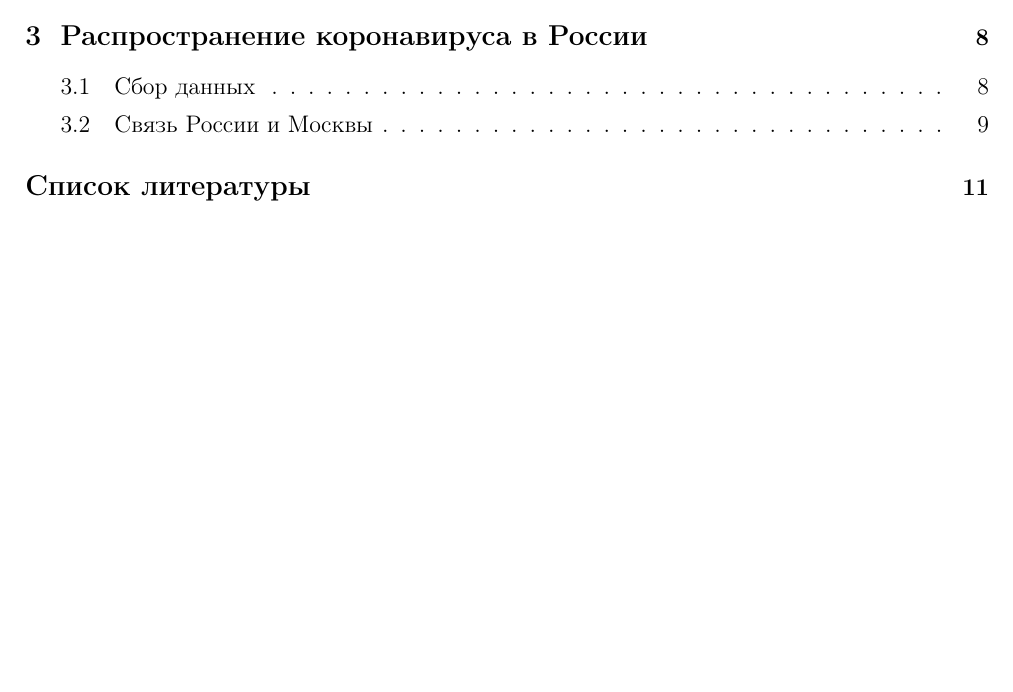
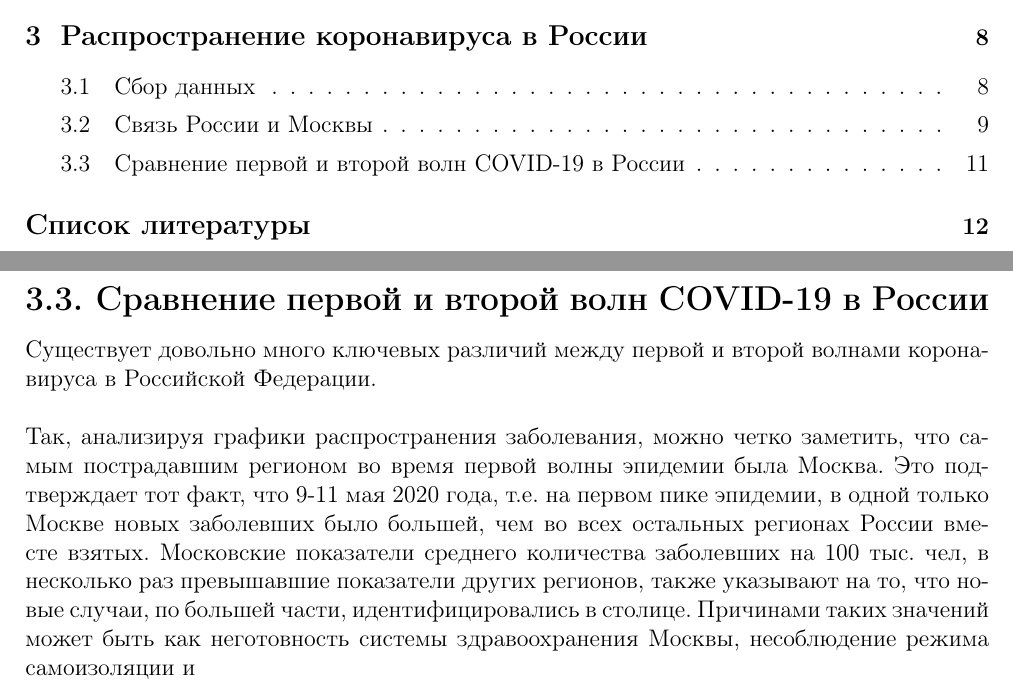
Before and after one commit to Kamil-Jan/covid-19-russia, a LaTeX document (pdf/paper.tex): part of page 2 of 12 before the commit and two parts of pages 2 and 12 of 13 after it, the two joined at a grey line, cut so that both start at the same text, the shorter picture padded with empty space. Compiled offline with pdfLaTeX.

Commit message:
begin section 3.3

```diff
--- a/pdf/paper.tex
+++ b/pdf/paper.tex
@@ -487,6 +487,15 @@ Teams и их аналоги.
 
 \newpage
 
+\subsection{Сравнение первой и второй волн COVID-19 в России}
+Существует довольно много ключевых различий между первой и второй волнами коронавируса в Российской Федерации.
+\\
+
+Так, анализируя графики распространения заболевания, можно четко заметить, что самым пострадавшим регионом во время первой волны эпидемии была Москва. Это подтверждает тот факт, что 9-11 мая 2020 года, т.е. на первом пике эпидемии, в одной только Москве новых заболевших было большей, чем во всех остальных регионах России вместе взятых. Московские показатели среднего количества заболевших на 100 тыс. чел, в несколько раз превышавшие показатели других регионов, также указывают на то, что новые случаи, по большей части, идентифицировались в столице. Причинами таких значений может быть как неготовность системы здравоохранения Москвы, несоблюдение режима самоизоляции и
+
+\newpage
+
+
 \phantomsection
 \addcontentsline{toc}{section}{Список литературы}
 \input{bibliography.tex}
```
